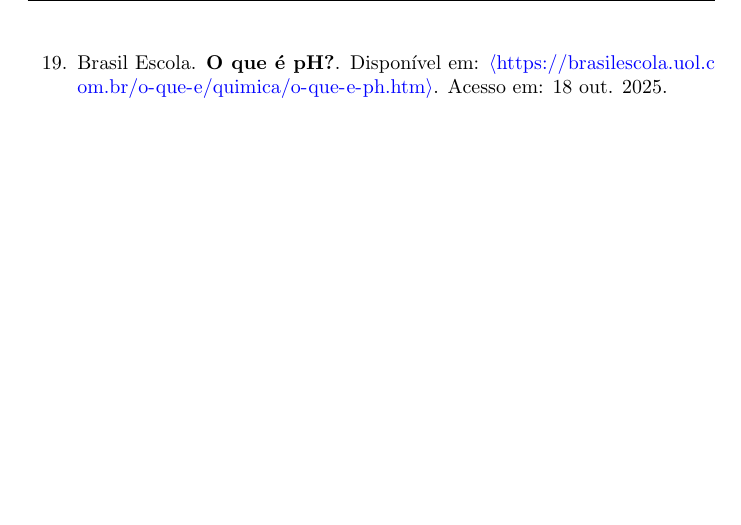
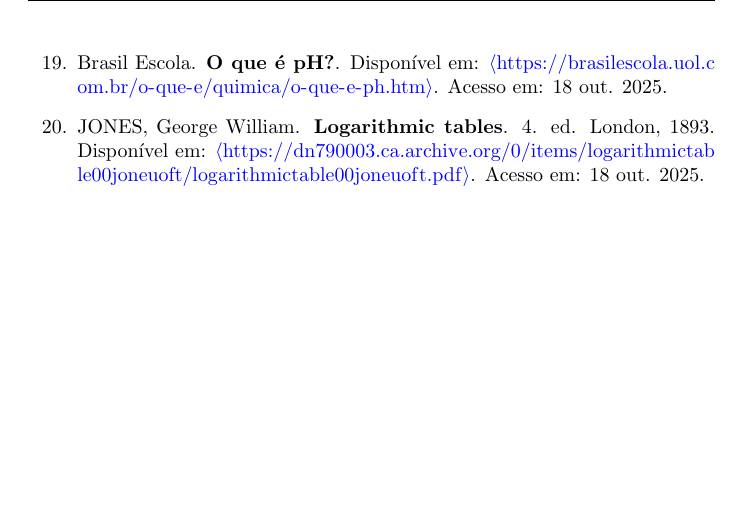
Before and after one commit to VictorGHaruo/logarithm, a LaTeX document (main.tex, which reads tex/Referencias.tex): part of page 27 of 27, cut so that both start at the same text. Compiled offline with pdfLaTeX.

Commit message:
mais refs

```diff
--- a/tex/Referencias.tex
+++ b/tex/Referencias.tex
@@ -48,4 +46,7 @@
 
 \item Brasil Escola. \textbf{O que é pH?}. Disponível em: \url{https://brasilescola.uol.com.br/o-que-e/quimica/o-que-e-ph.htm}. Acesso em: 18 out. 2025.
 
+\item JONES, George William. \textbf{Logarithmic tables}. 4. ed. London, 1893. Disponível em: \url{https://dn790003.ca.archive.org/0/items/logarithmictable00joneuoft/logarithmictable00joneuoft.pdf}. Acesso em: 18 out. 2025.
+
+
 \end{enumerate}
```
Also changed, not shown: tex/Referencias.tex (2 more changed lines).
